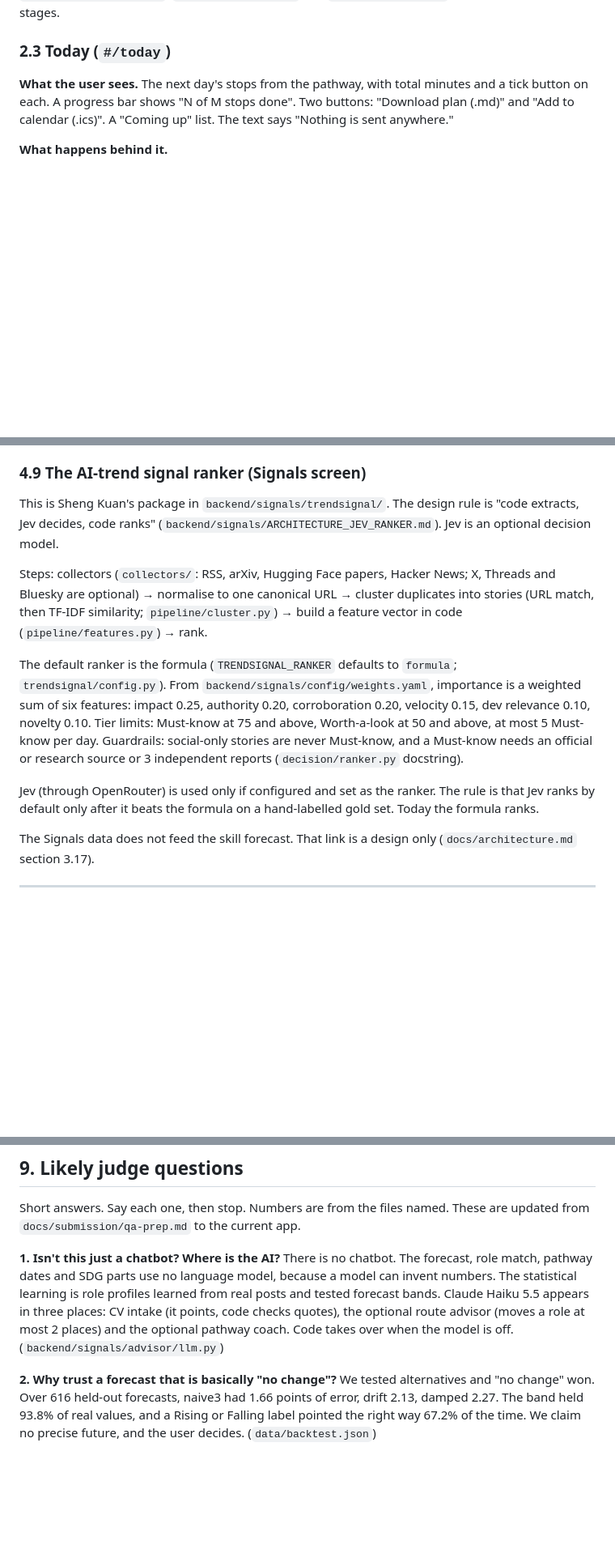
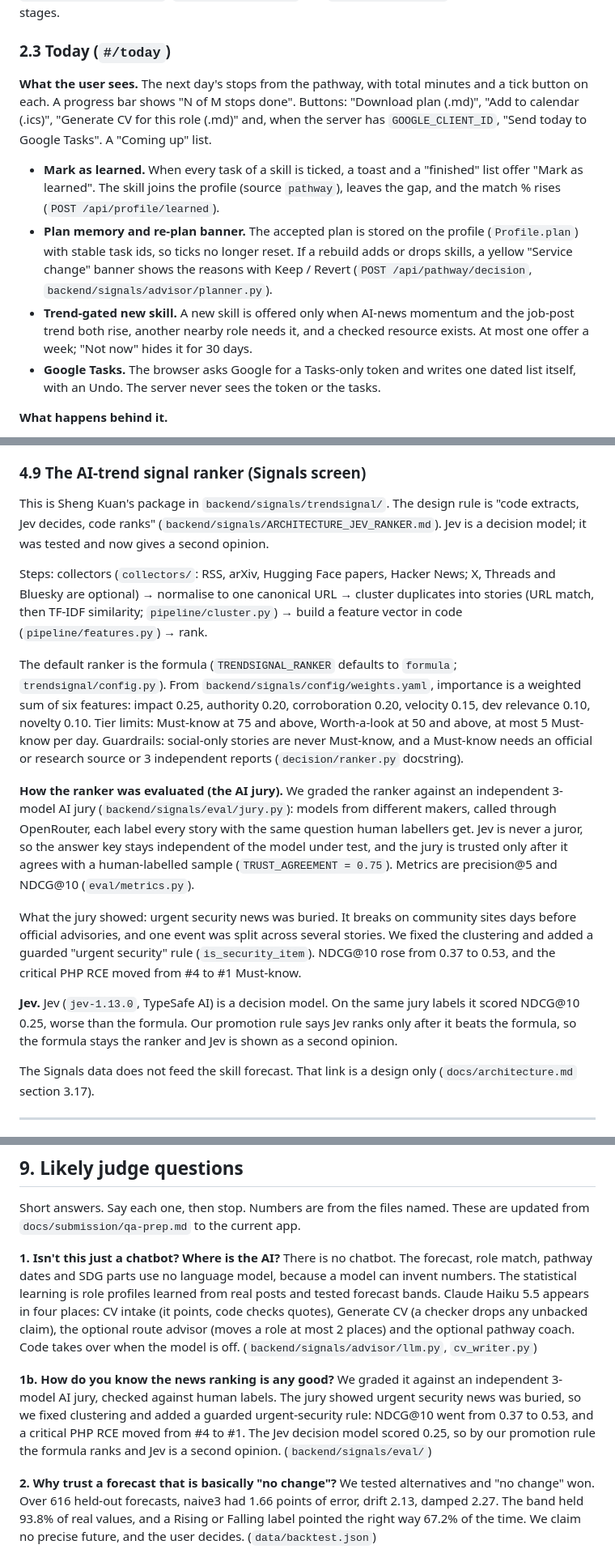
Before and after one commit to TayEeZhan/varity, a Markdown page: docs/how-varity-works.md, 3 parts joined by grey strips. Shown at 81% size. Rendered like a GitHub page; blank space fills up the shorter version.

Commit message:
docs: refined PRD from the problem statement; how-varity-works covers Generate CV, plan memory, Google Tasks and the AI-jury ranker evaluation
Co-Authored-By: Claude Opus 5.5 <noreply@anthropic.com>

```diff
--- a/docs/how-varity-works.md
+++ b/docs/how-varity-works.md
@@ -70,7 +70,11 @@ The Moderate / Fast toggle sends `?scenario=fast`. The ranking does not change.
 
 ### 2.3 Today (`#/today`)
 
-**What the user sees.** The next day's stops from the pathway, with total minutes and a tick button on each. A progress bar shows "N of M stops done". Two buttons: "Download plan (.md)" and "Add to calendar (.ics)". A "Coming up" list. The text says "Nothing is sent anywhere."
+**What the user sees.** The next day's stops from the pathway, with total minutes and a tick button on each. A progress bar shows "N of M stops done". Buttons: "Download plan (.md)", "Add to calendar (.ics)", "Generate CV for this role (.md)" and, when the server has `GOOGLE_CLIENT_ID`, "Send today to Google Tasks". A "Coming up" list.
+- **Mark as learned.** When every task of a skill is ticked, a toast and a "finished" list offer "Mark as learned". The skill joins the profile (source `pathway`), leaves the gap, and the match % rises (`POST /api/profile/learned`).
+- **Plan memory and re-plan banner.** The accepted plan is stored on the profile (`Profile.plan`) with stable task ids, so ticks no longer reset. If a rebuild adds or drops skills, a yellow "Service change" banner shows the reasons with Keep / Revert (`POST /api/pathway/decision`, `backend/signals/advisor/planner.py`).
+- **Trend-gated new skill.** A new skill is offered only when AI-news momentum and the job-post trend both rise, another nearby role needs it, and a checked resource exists. At most one offer a week; "Not now" hides it for 30 days.
+- **Google Tasks.** The browser asks Google for a Tasks-only token and writes one dated list itself, with an Undo. The server never sees the token or the tasks.
 
 **What happens behind it.**
 - Today uses the same `GET /api/pathway` data. `applyPlan` in `frontend/app.js` picks the first task that is not ticked, and shows all tasks on that date.
@@ -267,13 +271,17 @@ Role backtest (`data/role_backtest.json`): the 80% band covered 93.62% of held-o
 
 ### 4.9 The AI-trend signal ranker (Signals screen)
 
-This is Sheng Kuan's package in `backend/signals/trendsignal/`. The design rule is "code extracts, Jev decides, code ranks" (`backend/signals/ARCHITECTURE_JEV_RANKER.md`). Jev is an optional decision model.
+This is Sheng Kuan's package in `backend/signals/trendsignal/`. The design rule is "code extracts, Jev decides, code ranks" (`backend/signals/ARCHITECTURE_JEV_RANKER.md`). Jev is a decision model; it was tested and now gives a second opinion.
 
 Steps: collectors (`collectors/`: RSS, arXiv, Hugging Face papers, Hacker News; X, Threads and Bluesky are optional) → normalise to one canonical URL → cluster duplicates into stories (URL match, then TF-IDF similarity; `pipeline/cluster.py`) → build a feature vector in code (`pipeline/features.py`) → rank.
 
 The default ranker is the formula (`TRENDSIGNAL_RANKER` defaults to `formula`; `trendsignal/config.py`). From `backend/signals/config/weights.yaml`, importance is a weighted sum of six features: impact 0.25, authority 0.20, corroboration 0.20, velocity 0.15, dev relevance 0.10, novelty 0.10. Tier limits: Must-know at 75 and above, Worth-a-look at 50 and above, at most 5 Must-know per day. Guardrails: social-only stories are never Must-know, and a Must-know needs an official or research source or 3 independent reports (`decision/ranker.py` docstring).
 
-Jev (through OpenRouter) is used only if configured and set as the ranker. The rule is that Jev ranks by default only after it beats the formula on a hand-labelled gold set. Today the formula ranks.
+**How the ranker was evaluated (the AI jury).** We graded the ranker against an independent 3-model AI jury (`backend/signals/eval/jury.py`): models from different makers, called through OpenRouter, each label every story with the same question human labellers get. Jev is never a juror, so the answer key stays independent of the model under test, and the jury is trusted only after it agrees with a human-labelled sample (`TRUST_AGREEMENT = 0.75`). Metrics are precision@5 and NDCG@10 (`eval/metrics.py`).
+
+What the jury showed: urgent security news was buried. It breaks on community sites days before official advisories, and one event was split across several stories. We fixed the clustering and added a guarded "urgent security" rule (`is_security_item`). NDCG@10 rose from 0.37 to 0.53, and the critical PHP RCE moved from #4 to #1 Must-know.
+
+**Jev.** Jev (`jev-1.13.0`, TypeSafe AI) is a decision model. On the same jury labels it scored NDCG@10 0.25, worse than the formula. Our promotion rule says Jev ranks only after it beats the formula, so the formula stays the ranker and Jev is shown as a second opinion.
 
 The Signals data does not feed the skill forecast. That link is a design only (`docs/architecture.md` section 3.17).
 
@@ -379,7 +389,10 @@ A `SpendGate` reserves the worst-case cost before a call and settles afterwards.
 Short answers. Say each one, then stop. Numbers are from the files named. These are updated from `docs/submission/qa-prep.md` to the current app.
 
 **1. Isn't this just a chatbot? Where is the AI?**
-There is no chatbot. The forecast, role match, pathway dates and SDG parts use no language model, because a model can invent numbers. The statistical learning is role profiles learned from real posts and tested forecast bands. Claude Haiku 5.5 appears in three places: CV intake (it points, code checks quotes), the optional route advisor (moves a role at most 2 places) and the optional pathway coach. Code takes over when the model is off. (`backend/signals/advisor/llm.py`)
+There is no chatbot. The forecast, role match, pathway dates and SDG parts use no language model, because a model can invent numbers. The statistical learning is role profiles learned from real posts and tested forecast bands. Claude Haiku 5.5 appears in four places: CV intake (it points, code checks quotes), Generate CV (a checker drops any unbacked claim), the optional route advisor (moves a role at most 2 places) and the optional pathway coach. Code takes over when the model is off. (`backend/signals/advisor/llm.py`, `cv_writer.py`)
+
+**1b. How do you know the news ranking is any good?**
+We graded it against an independent 3-model AI jury, checked against human labels. The jury showed urgent security news was buried, so we fixed clustering and added a guarded urgent-security rule: NDCG@10 went from 0.37 to 0.53, and a critical PHP RCE moved from #4 to #1. The Jev decision model scored 0.25, so by our promotion rule the formula ranks and Jev is a second opinion. (`backend/signals/eval/`)
 
 **2. Why trust a forecast that is basically "no change"?**
 We tested alternatives and "no change" won. Over 616 held-out forecasts, naive3 had 1.66 points of error, drift 2.13, damped 2.27. The band held 93.8% of real values, and a Rising or Falling label pointed the right way 67.2% of the time. We claim no precise future, and the user decides. (`data/backtest.json`)
```
Also changed, not shown: other parts of docs/how-varity-works.md (+8 -4 lines), docs/PRD.md (added, +183 -0 lines).
